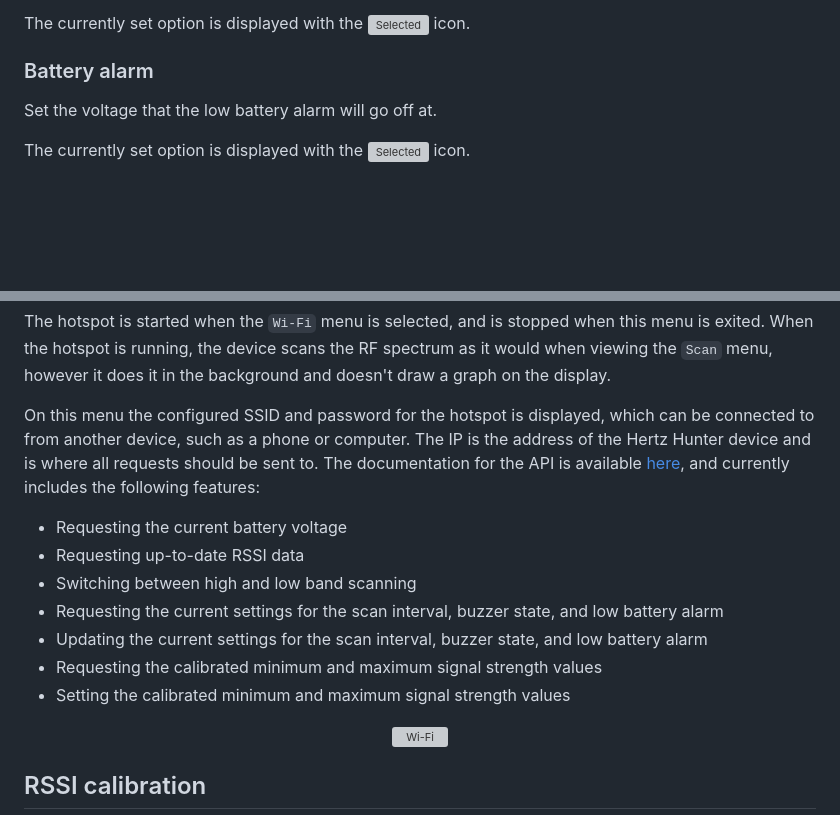
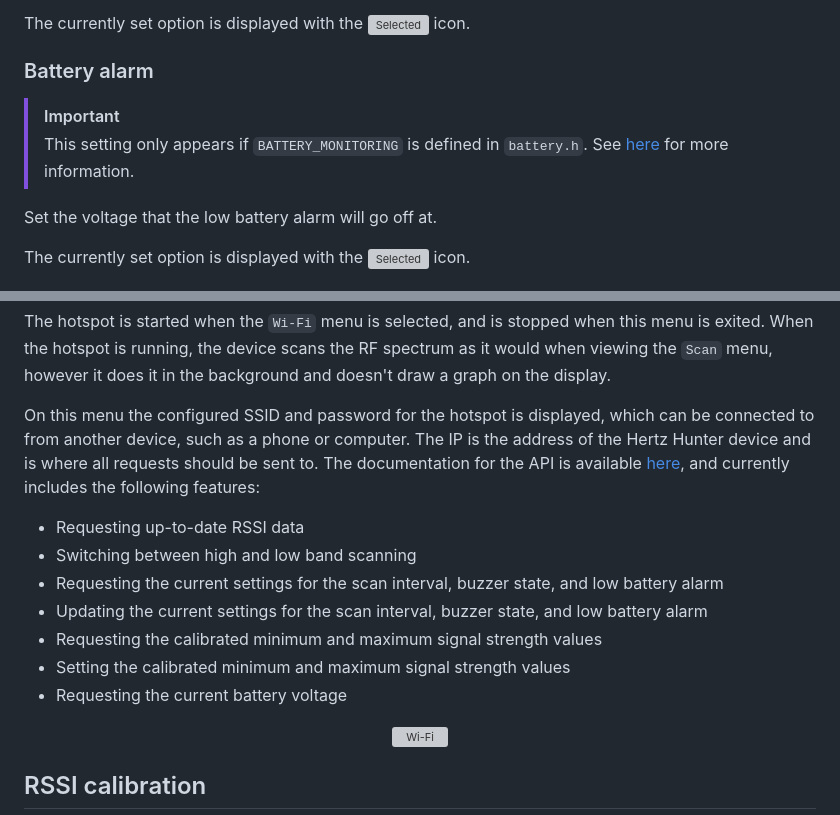
Before and after one commit to odddollar/Hertz-hunter, a Markdown page: USAGE.md, 2 parts joined by grey strips. Drawn GitHub-style; blank space fills up the shorter version; grey boxes are pictures that could not be loaded.

```diff
--- a/USAGE.md
+++ b/USAGE.md
@@ -45,6 +45,10 @@ The currently set option is displayed with the <img src="C:/Users/sieea/OneDrive
 
 ### Battery alarm
 
+> [!IMPORTANT]
+>
+> This setting only appears if `BATTERY_MONITORING` is defined in `battery.h`. See [here](SOFTWARE.md#5-if-necessary-disable-battery-monitoring) for more information.
+
 Set the voltage that the low battery alarm will go off at.
 
 The currently set option is displayed with the <img src="C:/Users/sieea/OneDrive/Code & Tech/Hertz hunter/icons/Selected.png" alt="Selected" /> icon.
@@ -85,13 +89,13 @@ The hotspot is started when the `Wi-Fi` menu is selected, and is stopped when th
 
 On this menu the configured SSID and password for the hotspot is displayed, which can be connected to from another device, such as a phone or computer. The IP is the address of the Hertz Hunter device and is where all requests should be sent to. The documentation for the API is available [here](API.md), and currently includes the following features:
 
-- Requesting the current battery voltage
 - Requesting up-to-date RSSI data
 - Switching between high and low band scanning
 - Requesting the current settings for the scan interval, buzzer state, and low battery alarm
 - Updating the current settings for the scan interval, buzzer state, and low battery alarm
 - Requesting the calibrated minimum and maximum signal strength values
 - Setting the calibrated minimum and maximum signal strength values
+- Requesting the current battery voltage
 
 <div align="center">
     <img src="./images/Wi-Fi.jpg" alt="Wi-Fi" width="40%"/>
```
Also changed, not shown: API.md (+19 -15 lines), SOFTWARE.md (+20 -1 lines).
